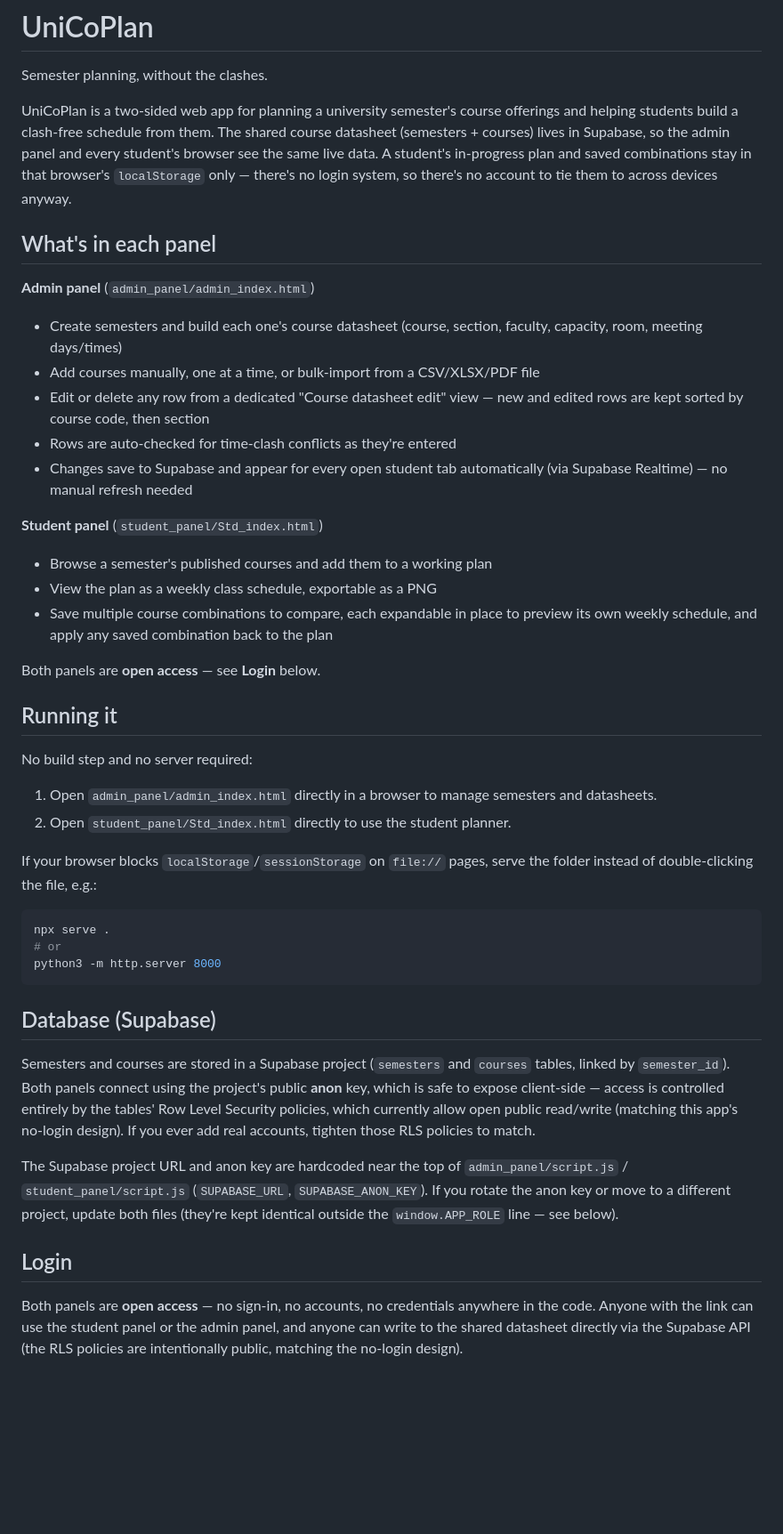
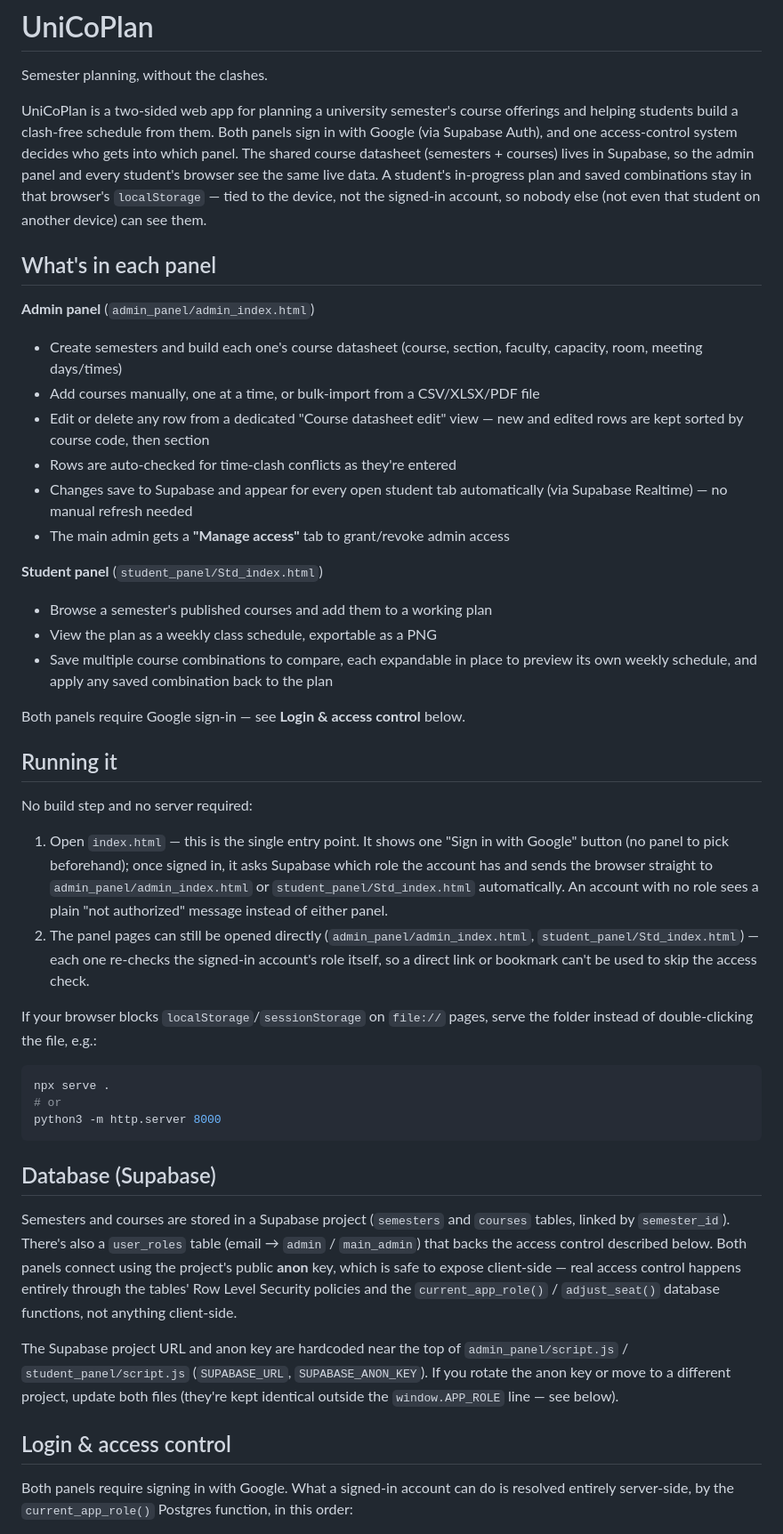
Before and after one commit to SaminHossainShipon/UniCoPlan, a Markdown page: README.md, the part around one of its changes. Shown at 89% size. Rendered like a GitHub page; blank space fills up the shorter version.

```diff
--- a/README.md
+++ b/README.md
@@ -3,12 +3,14 @@
 Semester planning, without the clashes.
 
 UniCoPlan is a two-sided web app for planning a university semester's course
-offerings and helping students build a clash-free schedule from them. The
-shared course datasheet (semesters + courses) lives in Supabase, so the admin
-panel and every student's browser see the same live data. A student's
-in-progress plan and saved combinations stay in that browser's `localStorage`
-only — there's no login system, so there's no account to tie them to across
-devices anyway.
+offerings and helping students build a clash-free schedule from them. Both
+panels sign in with Google (via Supabase Auth), and one access-control system
+decides who gets into which panel. The shared course datasheet (semesters +
+courses) lives in Supabase, so the admin panel and every student's browser
+see the same live data. A student's in-progress plan and saved combinations
+stay in that browser's `localStorage` — tied to the device, not the signed-in
+account, so nobody else (not even that student on another device) can see
+them.
 
 ## What's in each panel
 
@@ -21,6 +23,7 @@ devices anyway.
 - Rows are auto-checked for time-clash conflicts as they're entered
 - Changes save to Supabase and appear for every open student tab automatically
   (via Supabase Realtime) — no manual refresh needed
+- The main admin gets a **"Manage access"** tab to grant/revoke admin access
 
 **Student panel** (`student_panel/Std_index.html`)
 - Browse a semester's published courses and add them to a working plan
@@ -29,15 +32,22 @@ devices anyway.
   preview its own weekly schedule, and apply any saved combination back to
   the plan
 
-Both panels are **open access** — see **Login** below.
+Both panels require Google sign-in — see **Login & access control** below.
 
 ## Running it
 
 No build step and no server required:
 
-1. Open `admin_panel/admin_index.html` directly in a browser to manage
-   semesters and datasheets.
-2. Open `student_panel/Std_index.html` directly to use the student planner.
+1. Open `index.html` — this is the single entry point. It shows one "Sign in
+   with Google" button (no panel to pick beforehand); once signed in, it asks
+   Supabase which role the account has and sends the browser straight to
+   `admin_panel/admin_index.html` or `student_panel/Std_index.html`
+   automatically. An account with no role sees a plain "not authorized"
+   message instead of either panel.
+2. The panel pages can still be opened directly
+   (`admin_panel/admin_index.html`, `student_panel/Std_index.html`) — each
+   one re-checks the signed-in account's role itself, so a direct link or
+   bookmark can't be used to skip the access check.
 
 If your browser blocks `localStorage`/`sessionStorage` on `file://` pages,
 serve the folder instead of double-clicking the file, e.g.:
@@ -51,11 +61,12 @@ python3 -m http.server 8000
 ## Database (Supabase)
 
 Semesters and courses are stored in a Supabase project (`semesters` and
-`courses` tables, linked by `semester_id`). Both panels connect using the
-project's public **anon** key, which is safe to expose client-side — access
-is controlled entirely by the tables' Row Level Security policies, which
-currently allow open public read/write (matching this app's no-login design).
-If you ever add real accounts, tighten those RLS policies to match.
+`courses` tables, linked by `semester_id`). There's also a `user_roles` table
+(email → `admin` / `main_admin`) that backs the access control described
+below. Both panels connect using the project's public **anon** key, which is
+safe to expose client-side — real access control happens entirely through the
+tables' Row Level Security policies and the `current_app_role()` /
+`adjust_seat()` database functions, not anything client-side.
 
 The Supabase project URL and anon key are hardcoded near the top of
 `admin_panel/script.js` / `student_panel/script.js` (`SUPABASE_URL`,
@@ -63,11 +74,9 @@ The Supabase project URL and anon key are hardcoded near the top of
 project, update both files (they're kept identical outside the
 `window.APP_ROLE` line — see below).
 
-## Login
+## Login & access control
 
-Both panels are **open access** — no sign-in, no accounts, no credentials
-anywhere in the code. Anyone with the link can use the student panel or the
-admin panel, and anyone can write to the shared datasheet directly via the
-Supabase API (the RLS policies are intentionally public, matching the
-no-login design).
+Both panels require signing in with Google. What a signed-in account can do
+is resolved entirely server-side, by the `current_app_role()` Postgres
+function, in this order:
 
```
Also changed, not shown: other parts of README.md (+48 -5 lines).
